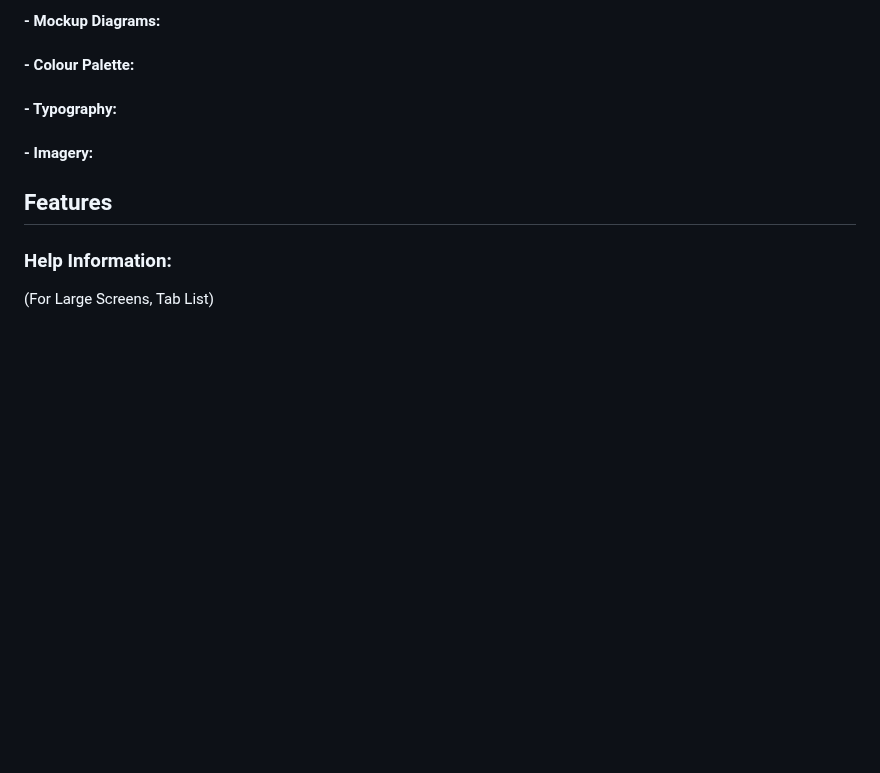
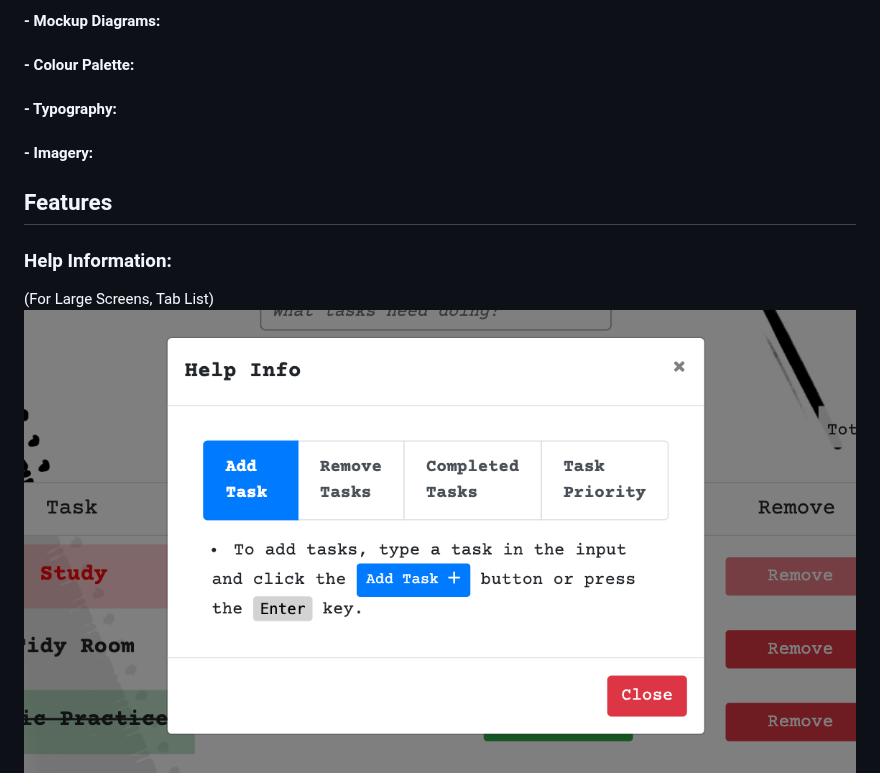
Before and after one commit to MattDunks94/task-list-creator, a Markdown page: README.md, the part around the change. Rendered like a GitHub page; blank space fills up the shorter version.

```diff
--- a/README.md
+++ b/README.md
@@ -49,6 +49,7 @@
 ## Features
 ### Help Information:
 (For Large Screens, Tab List)
+<img src="documentation/README-images/HELP-INFO-LRG.png" style="width: 50%, float: left">
 ![](documentation/README-images/HELP-INFO-LRG.png)
 
 (For Small Screens, Accordion Collapse)<br>
```
